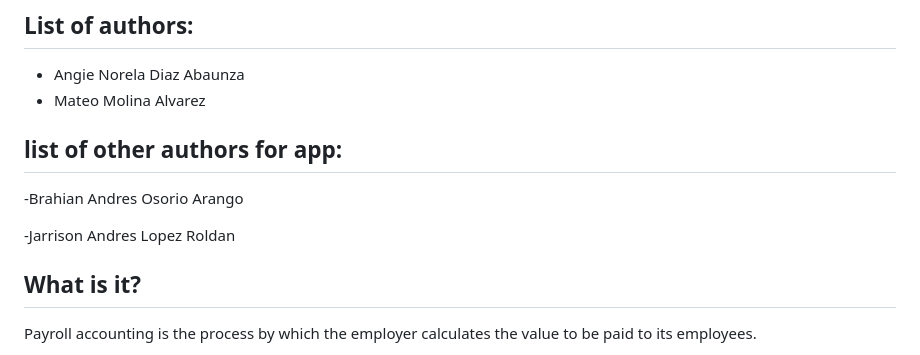
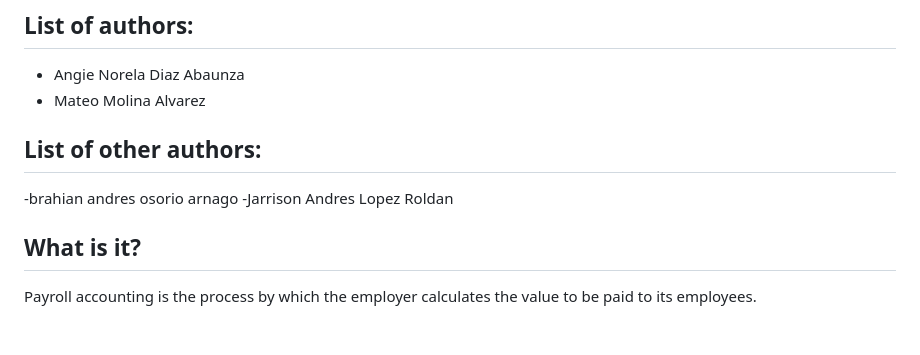
Before and after one commit to Andres-Arango280/app.nomina, a Markdown page: README.md, the part around the change. GitHub-like rendering; blank space fills up the shorter version.

```diff
--- a/README.md
+++ b/README.md
@@ -4,10 +4,9 @@
 
 - Angie Norela Diaz Abaunza
 - Mateo Molina Alvarez
- ## list of other authors for app:
- -Brahian Andres Osorio Arango
-
- -Jarrison Andres Lopez Roldan
+## List of other authors:
+-brahian andres osorio arnago
+-Jarrison Andres Lopez Roldan
 
 ## What is it?
 
```
Also changed, not shown: Readme_app.md (added, +60 -0 lines).
